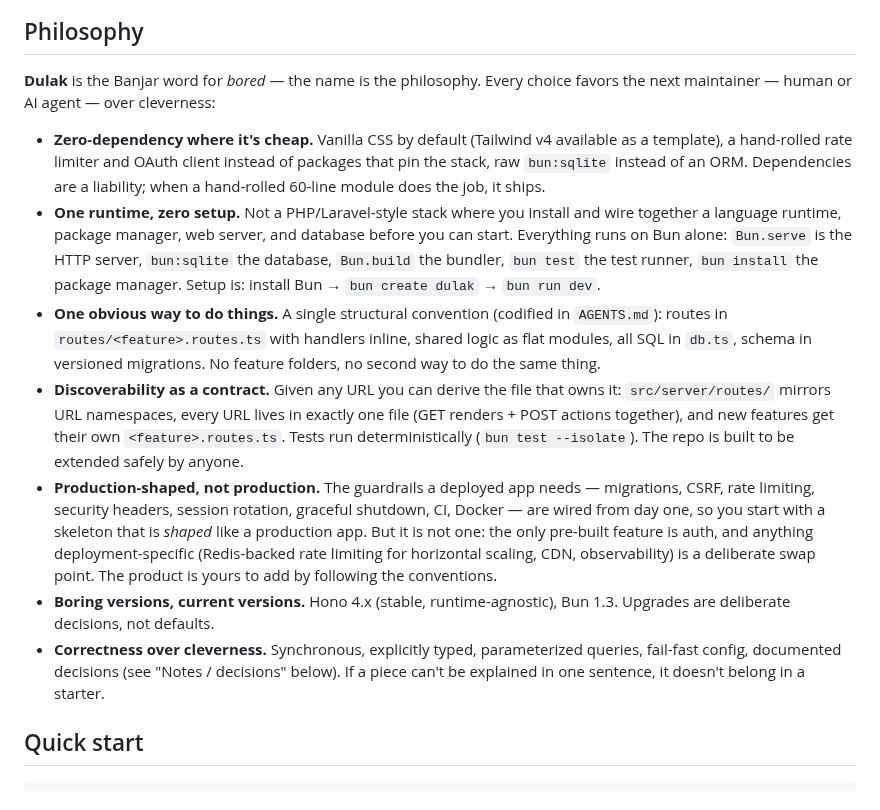
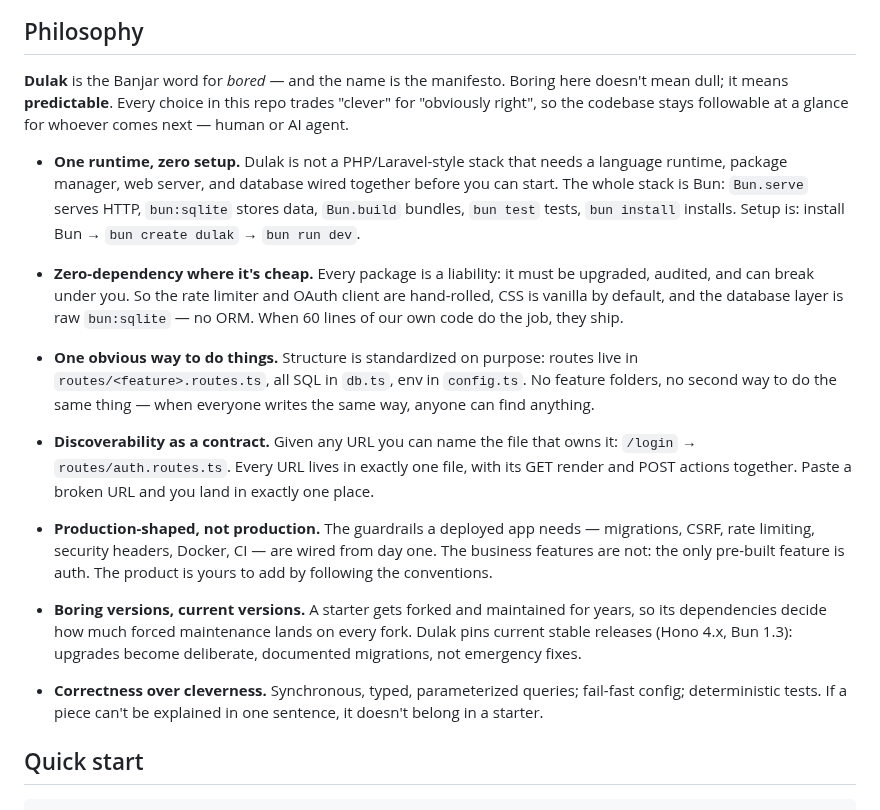
Before and after one commit to maulanashalihin/dulak, a Markdown page: README.md, the part around the change. GitHub-like rendering.

Commit message:
docs(README): rewrite philosophy in narrative style
Match the tone of the site docs: opening explains 'boring = predictable',
each principle is a lead + a short why with concrete examples instead of
a dense technical list. 'One runtime, zero setup' moved to first position
as the most distinguishing point.

```diff
--- a/README.md
+++ b/README.md
@@ -32,44 +32,49 @@ flowchart LR
 
 ## Philosophy
 
-**Dulak** is the Banjar word for *bored* — the name is the philosophy. Every
-choice favors the next maintainer — human or AI agent — over cleverness:
+**Dulak** is the Banjar word for *bored* — and the name is the manifesto.
+Boring here doesn't mean dull; it means **predictable**. Every choice in
+this repo trades "clever" for "obviously right", so the codebase stays
+followable at a glance for whoever comes next — human or AI agent.
 
-- **Zero-dependency where it's cheap.** Vanilla CSS by default (Tailwind v4
-  available as a template), a hand-rolled rate limiter and OAuth client
-  instead of packages that pin the stack, raw `bun:sqlite` instead of an
-  ORM. Dependencies are a liability; when a hand-rolled 60-line module does
-  the job, it ships.
-- **One runtime, zero setup.** Not a PHP/Laravel-style stack where you
-  install and wire together a language runtime, package manager, web
-  server, and database before you can start. Everything runs on Bun alone:
-  `Bun.serve` is the HTTP server, `bun:sqlite` the database, `Bun.build`
-  the bundler, `bun test` the test runner, `bun install` the package
-  manager. Setup is: install Bun → `bun create dulak` → `bun run dev`.
-- **One obvious way to do things.** A single structural convention (codified
-  in `AGENTS.md`): routes in `routes/<feature>.routes.ts` with handlers
-  inline, shared logic as flat modules, all SQL in `db.ts`, schema in
-  versioned migrations. No feature folders, no second way to do the same
-  thing.
-- **Discoverability as a contract.** Given any URL you can derive the file
-  that owns it: `src/server/routes/` mirrors URL namespaces, every URL lives
-  in exactly one file (GET renders + POST actions together), and new
-  features get their own `<feature>.routes.ts`. Tests run deterministically
-  (`bun test --isolate`). The repo is built to be extended safely by anyone.
-- **Production-shaped, not production.** The guardrails a deployed app needs
-  — migrations, CSRF, rate limiting, security headers, session rotation,
-  graceful shutdown, CI, Docker — are wired from day one, so you start with a
-  skeleton that is *shaped* like a production app. But it is not one: the
-  only pre-built feature is auth, and anything deployment-specific
-  (Redis-backed rate limiting for horizontal scaling, CDN, observability) is
-  a deliberate swap point. The product is yours to add by following the
+- **One runtime, zero setup.** Dulak is not a PHP/Laravel-style stack that
+  needs a language runtime, package manager, web server, and database
+  wired together before you can start. The whole stack is Bun: `Bun.serve`
+  serves HTTP, `bun:sqlite` stores data, `Bun.build` bundles, `bun test`
+  tests, `bun install` installs. Setup is: install Bun → `bun create
+  dulak` → `bun run dev`.
+
+- **Zero-dependency where it's cheap.** Every package is a liability: it
+  must be upgraded, audited, and can break under you. So the rate limiter
+  and OAuth client are hand-rolled, CSS is vanilla by default, and the
+  database layer is raw `bun:sqlite` — no ORM. When 60 lines of our own
+  code do the job, they ship.
+
+- **One obvious way to do things.** Structure is standardized on purpose:
+  routes live in `routes/<feature>.routes.ts`, all SQL in `db.ts`, env in
+  `config.ts`. No feature folders, no second way to do the same thing —
+  when everyone writes the same way, anyone can find anything.
+
+- **Discoverability as a contract.** Given any URL you can name the file
+  that owns it: `/login` → `routes/auth.routes.ts`. Every URL lives in
+  exactly one file, with its GET render and POST actions together. Paste
+  a broken URL and you land in exactly one place.
+
+- **Production-shaped, not production.** The guardrails a deployed app
+  needs — migrations, CSRF, rate limiting, security headers, Docker, CI —
+  are wired from day one. The business features are not: the only
+  pre-built feature is auth. The product is yours to add by following the
   conventions.
-- **Boring versions, current versions.** Hono 4.x (stable, runtime-agnostic),
-  Bun 1.3. Upgrades are deliberate decisions, not defaults.
-- **Correctness over cleverness.** Synchronous, explicitly typed,
-  parameterized queries, fail-fast config, documented decisions (see
-  "Notes / decisions" below). If a piece can't be explained in one sentence,
-  it doesn't belong in a starter.
+
+- **Boring versions, current versions.** A starter gets forked and
+  maintained for years, so its dependencies decide how much forced
+  maintenance lands on every fork. Dulak pins current stable releases
+  (Hono 4.x, Bun 1.3): upgrades become deliberate, documented migrations,
+  not emergency fixes.
+
+- **Correctness over cleverness.** Synchronous, typed, parameterized
+  queries; fail-fast config; deterministic tests. If a piece can't be
+  explained in one sentence, it doesn't belong in a starter.
 
 ## Quick start
 
```
